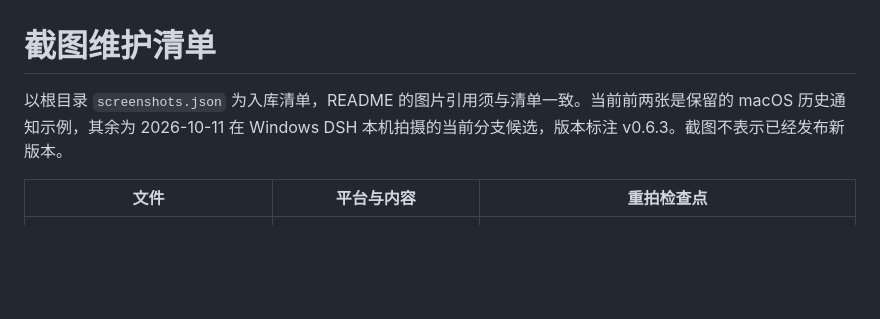
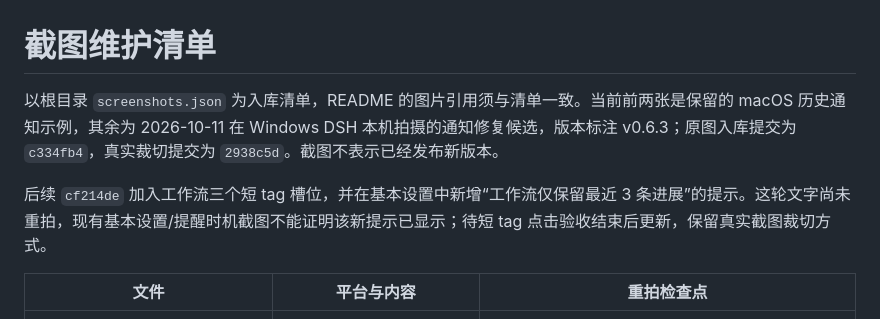
Before and after one commit to Leo-Cjw/dsh-pharos, a Markdown page: docs/screenshot-guide.md, the part around the change. GitHub-like rendering; blank space fills up the shorter version.

Commit message:
docs: distinguish screenshot candidate from workflow capacity update

```diff
--- a/docs/screenshot-guide.md
+++ b/docs/screenshot-guide.md
@@ -1,6 +1,8 @@
 # 截图维护清单
 
-以根目录 `screenshots.json` 为入库清单，README 的图片引用须与清单一致。当前前两张是保留的 macOS 历史通知示例，其余为 2026-10-11 在 Windows DSH 本机拍摄的当前分支候选，版本标注 v0.6.3。截图不表示已经发布新版本。
+以根目录 `screenshots.json` 为入库清单，README 的图片引用须与清单一致。当前前两张是保留的 macOS 历史通知示例，其余为 2026-10-11 在 Windows DSH 本机拍摄的通知修复候选，版本标注 v0.6.3；原图入库提交为 `c334fb4`，真实裁切提交为 `2938c5d`。截图不表示已经发布新版本。
+
+后续 `cf214de` 加入工作流三个短 tag 槽位，并在基本设置中新增“工作流仅保留最近 3 条进展”的提示。这轮文字尚未重拍，现有基本设置/提醒时机截图不能证明该新提示已显示；待短 tag 点击验收结束后更新，保留真实截图裁切方式。
 
 | 文件 | 平台与内容 | 重拍检查点 |
 | --- | --- | --- |
```
Also changed, not shown: README.md (+1 -1 lines).
